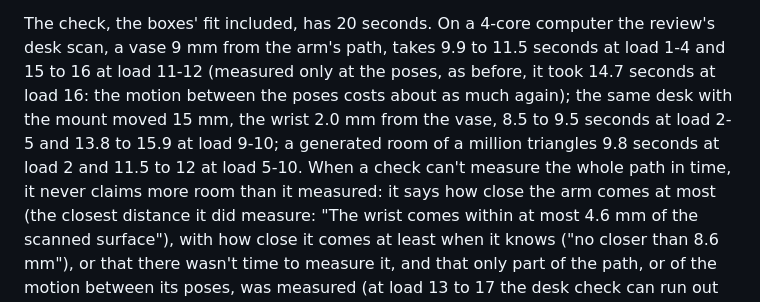
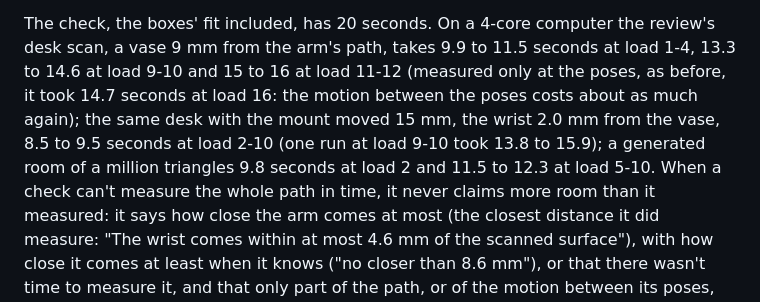
Before and after one commit to jim4226/A16z_Hackathon, a Markdown page: docs/WORLD.md, the part around the change. GitHub-like rendering.

```diff
--- a/docs/WORLD.md
+++ b/docs/WORLD.md
@@ -104,10 +104,11 @@ claim a big place, or a place for near misses closer than the box was fitted to.
 a box the room holds already is never offered again.
 
 The check, the boxes' fit included, has 20 seconds. On a 4-core computer the review's desk scan, a vase 9 mm from the
-arm's path, takes 9.9 to 11.5 seconds at load 1-4 and 15 to 16 at load 11-12 (measured only at the poses, as before,
-it took 14.7 seconds at load 16: the motion between the poses costs about as much again); the same desk with the mount
-moved 15 mm, the wrist 2.0 mm from the vase, 8.5 to 9.5 seconds at load 2-5 and 13.8 to 15.9 at load 9-10; a
-generated room of a million triangles 9.8 seconds at load 2 and 11.5 to 12 at load 5-10. When a check can't measure
+arm's path, takes 9.9 to 11.5 seconds at load 1-4, 13.3 to 14.6 at load 9-10 and 15 to 16 at load 11-12 (measured
+only at the poses, as before, it took 14.7 seconds at load 16: the motion between the poses costs about as much again);
+the same desk with the mount moved 15 mm, the wrist 2.0 mm from the vase, 8.5 to 9.5 seconds at load 2-10 (one run at
+load 9-10 took 13.8 to 15.9); a generated room of a million triangles 9.8 seconds at load 2 and 11.5 to 12.3 at load
+5-10. When a check can't measure
 the whole path in time, it never claims more room than it measured: it says how close the arm comes at most (the
 closest distance it did measure: "The wrist comes within at most 4.6 mm of the scanned surface"), with how close it
 comes at least when it knows ("no closer than 8.6 mm"), or that there wasn't time to measure it, and
```
Also changed, not shown: CHANGELOG.md (+3 -3 lines), docs/internal/RELEASE_CONTRACTS.md (+5 -4 lines).
